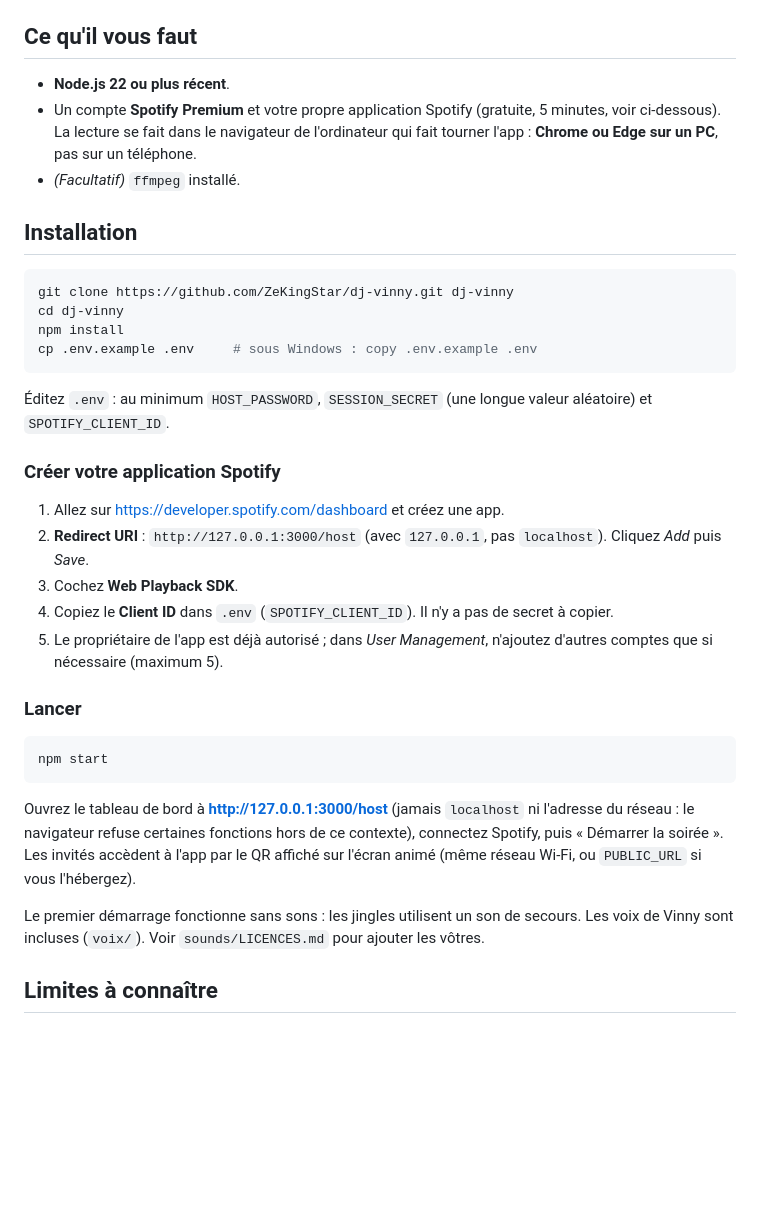
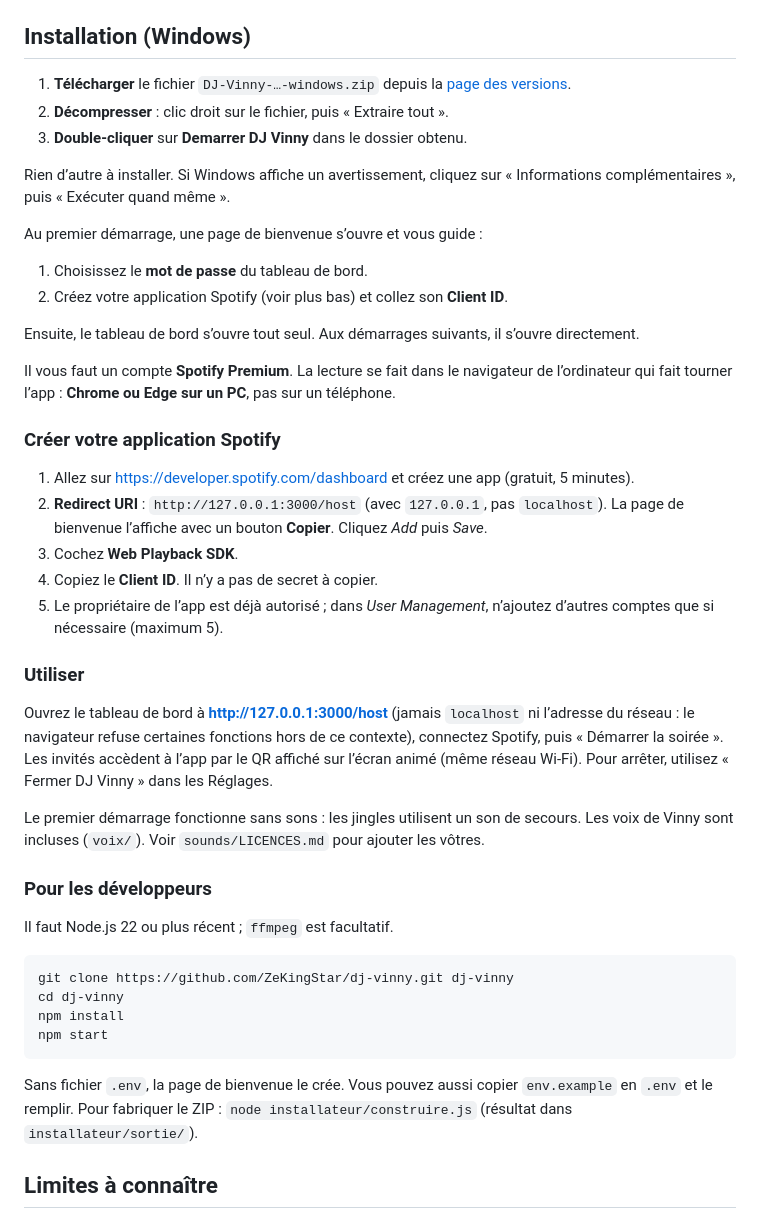
Before and after one commit to ZeKingStar/dj-vinny, a Markdown page: README.md, the part around the change. Drawn GitHub-style; blank space fills up the shorter version.

Commit message:
README : installation en 3 étapes (ZIP)
Co-Authored-By: Claude Sonnet 5.5 <noreply@anthropic.com>

````diff
--- a/README.md
+++ b/README.md
@@ -21,40 +21,49 @@ https://github.com/user-attachments/assets/8badffd4-d403-4612-b47b-27d85223719f
 - **Journal de soirée** sans nom, sans IP ni image : `node report.js` produit un rapport.
 - **Listes** choisies pour un public québécois (`curated/soiree.json`) : danse, danse en ligne, souper.
 
-## Ce qu'il vous faut
+## Installation (Windows)
 
-- **Node.js 22 ou plus récent**.
-- Un compte **Spotify Premium** et votre propre application Spotify (gratuite, 5 minutes, voir ci-dessous). La lecture se fait dans le navigateur de l'ordinateur qui fait tourner l'app : **Chrome ou Edge sur un PC**, pas sur un téléphone.
-- *(Facultatif)* `ffmpeg` installé.
+1. **Télécharger** le fichier `DJ-Vinny-…-windows.zip` depuis la [page des versions](https://github.com/ZeKingStar/dj-vinny/releases).
+2. **Décompresser** : clic droit sur le fichier, puis « Extraire tout ».
+3. **Double-cliquer** sur **Demarrer DJ Vinny** dans le dossier obtenu.
 
-## Installation
+Rien d’autre à installer. Si Windows affiche un avertissement, cliquez sur « Informations complémentaires », puis « Exécuter quand même ».
+
+Au premier démarrage, une page de bienvenue s’ouvre et vous guide :
+
+1. Choisissez le **mot de passe** du tableau de bord.
+2. Créez votre application Spotify (voir plus bas) et collez son **Client ID**.
+
+Ensuite, le tableau de bord s’ouvre tout seul. Aux démarrages suivants, il s’ouvre directement.
+
+Il vous faut un compte **Spotify Premium**. La lecture se fait dans le navigateur de l’ordinateur qui fait tourner l’app : **Chrome ou Edge sur un PC**, pas sur un téléphone.
+
+### Créer votre application Spotify
+
+1. Allez sur <https://developer.spotify.com/dashboard> et créez une app (gratuit, 5 minutes).
+2. **Redirect URI** : `http://127.0.0.1:3000/host` (avec `127.0.0.1`, pas `localhost`). La page de bienvenue l’affiche avec un bouton **Copier**. Cliquez *Add* puis *Save*.
+3. Cochez **Web Playback SDK**.
+4. Copiez le **Client ID**. Il n’y a pas de secret à copier.
+5. Le propriétaire de l’app est déjà autorisé ; dans *User Management*, n’ajoutez d’autres comptes que si nécessaire (maximum 5).
+
+### Utiliser
+
+Ouvrez le tableau de bord à **<http://127.0.0.1:3000/host>** (jamais `localhost` ni l’adresse du réseau : le navigateur refuse certaines fonctions hors de ce contexte), connectez Spotify, puis « Démarrer la soirée ». Les invités accèdent à l’app par le QR affiché sur l’écran animé (même réseau Wi-Fi). Pour arrêter, utilisez « Fermer DJ Vinny » dans les Réglages.
+
+Le premier démarrage fonctionne sans sons : les jingles utilisent un son de secours. Les voix de Vinny sont incluses (`voix/`). Voir `sounds/LICENCES.md` pour ajouter les vôtres.
+
+### Pour les développeurs
+
+Il faut Node.js 22 ou plus récent ; `ffmpeg` est facultatif.
 
 ```bash
 git clone https://github.com/ZeKingStar/dj-vinny.git dj-vinny
 cd dj-vinny
 npm install
-cp .env.example .env     # sous Windows : copy .env.example .env
-```
-
-Éditez `.env` : au minimum `HOST_PASSWORD`, `SESSION_SECRET` (une longue valeur aléatoire) et `SPOTIFY_CLIENT_ID`.
-
-### Créer votre application Spotify
-
-1. Allez sur <https://developer.spotify.com/dashboard> et créez une app.
-2. **Redirect URI** : `http://127.0.0.1:3000/host` (avec `127.0.0.1`, pas `localhost`). Cliquez *Add* puis *Save*.
-3. Cochez **Web Playback SDK**.
-4. Copiez le **Client ID** dans `.env` (`SPOTIFY_CLIENT_ID`). Il n'y a pas de secret à copier.
-5. Le propriétaire de l'app est déjà autorisé ; dans *User Management*, n'ajoutez d'autres comptes que si nécessaire (maximum 5).
-
-### Lancer
-
-```bash
 npm start
 ```
 
-Ouvrez le tableau de bord à **<http://127.0.0.1:3000/host>** (jamais `localhost` ni l'adresse du réseau : le navigateur refuse certaines fonctions hors de ce contexte), connectez Spotify, puis « Démarrer la soirée ». Les invités accèdent à l'app par le QR affiché sur l'écran animé (même réseau Wi-Fi, ou `PUBLIC_URL` si vous l'hébergez).
-
-Le premier démarrage fonctionne sans sons : les jingles utilisent un son de secours. Les voix de Vinny sont incluses (`voix/`). Voir `sounds/LICENCES.md` pour ajouter les vôtres.
+Sans fichier `.env`, la page de bienvenue le crée. Vous pouvez aussi copier `env.example` en `.env` et le remplir. Pour fabriquer le ZIP : `node installateur/construire.js` (résultat dans `installateur/sortie/`).
 
 ## Limites à connaître
 
````
